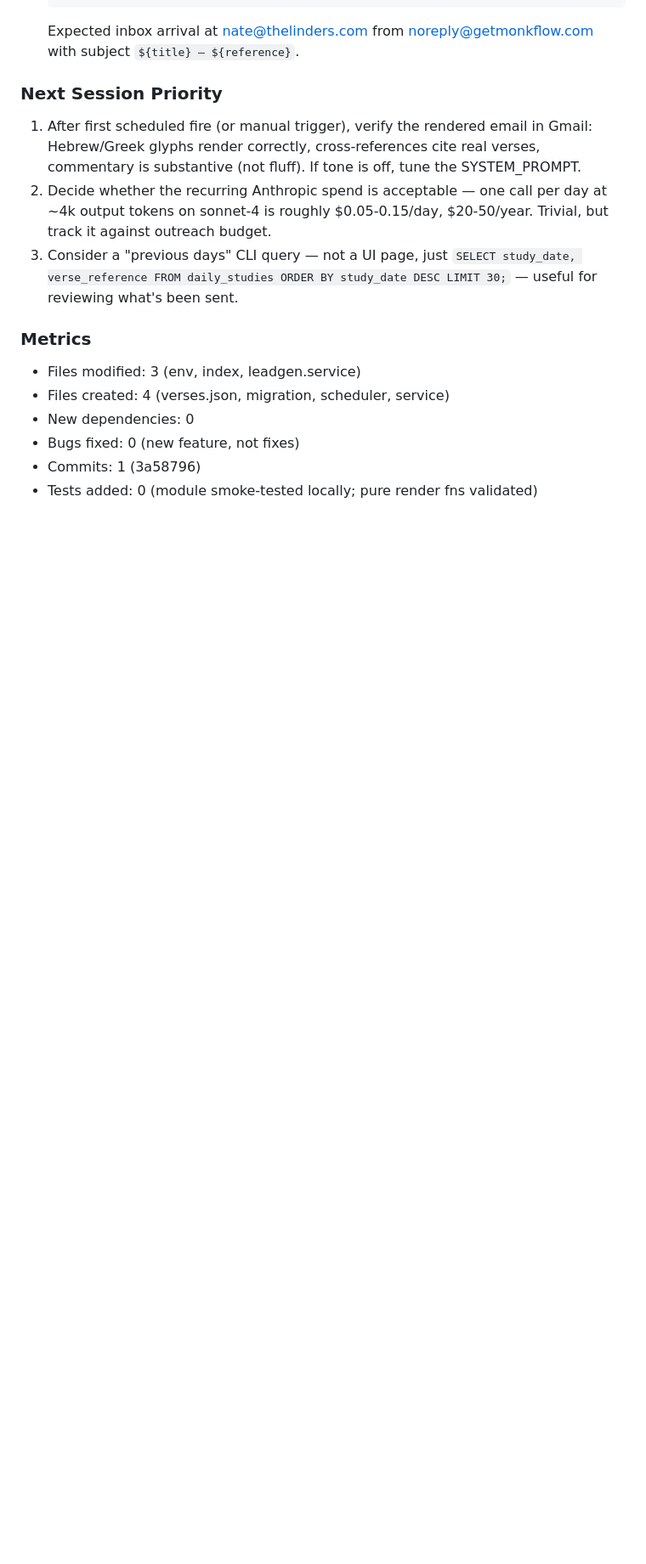
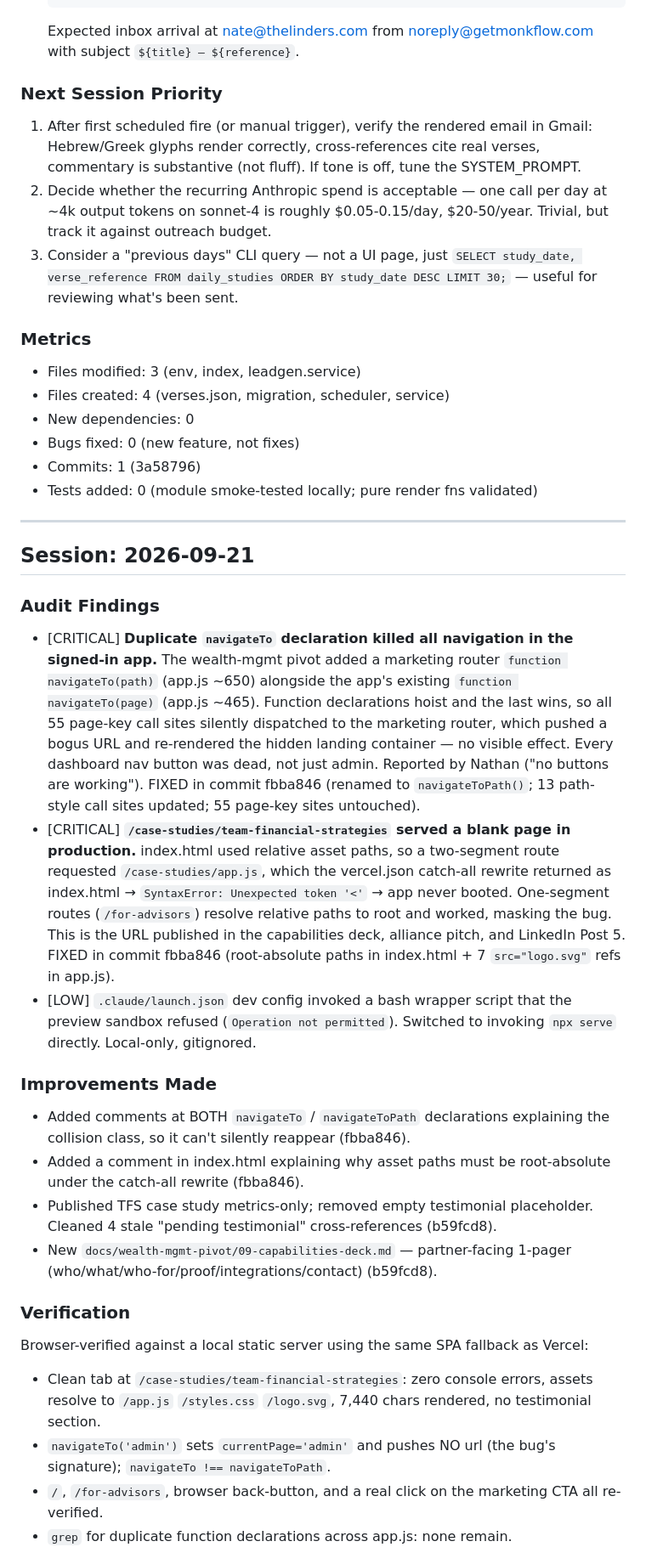
Before and after one commit to monk-s/MonkFlowUI, a Markdown page: AUDIT_LOG.md, the part around one of its changes. Shown at 85% size. GitHub-like rendering; blank space fills up the shorter version.

Commit message:
docs: log 2026-09-21 session — two critical routing/asset regressions
Co-Authored-By: Claude Opus 5 <noreply@anthropic.com>

```diff
--- a/AUDIT_LOG.md
+++ b/AUDIT_LOG.md
@@ -852,3 +852,56 @@ Postgres stack.
 - Bugs fixed: 0 (new feature, not fixes)
 - Commits: 1 (3a58796)
 - Tests added: 0 (module smoke-tested locally; pure render fns validated)
+
+
+---
+
+## Session: 2026-09-21
+
+### Audit Findings
+- [CRITICAL] **Duplicate `navigateTo` declaration killed all navigation in
+  the signed-in app.** The wealth-mgmt pivot added a marketing router
+  `function navigateTo(path)` (app.js ~650) alongside the app's existing
+  `function navigateTo(page)` (app.js ~465). Function declarations hoist and
+  the last wins, so all 55 page-key call sites silently dispatched to the
+  marketing router, which pushed a bogus URL and re-rendered the hidden
+  landing container — no visible effect. Every dashboard nav button was
+  dead, not just admin. Reported by Nathan ("no buttons are working").
+  FIXED in commit fbba846 (renamed to `navigateToPath()`; 13 path-style
+  call sites updated; 55 page-key sites untouched).
+- [CRITICAL] **`/case-studies/team-financial-strategies` served a blank
+  page in production.** index.html used relative asset paths, so a
+  two-segment route requested `/case-studies/app.js`, which the vercel.json
+  catch-all rewrite returned as index.html → `SyntaxError: Unexpected token
+  '<'` → app never booted. One-segment routes (`/for-advisors`) resolve
+  relative paths to root and worked, masking the bug. This is the URL
+  published in the capabilities deck, alliance pitch, and LinkedIn Post 5.
+  FIXED in commit fbba846 (root-absolute paths in index.html + 7
+  `src="logo.svg"` refs in app.js).
+- [LOW] `.claude/launch.json` dev config invoked a bash wrapper script that
+  the preview sandbox refused (`Operation not permitted`). Switched to
+  invoking `npx serve` directly. Local-only, gitignored.
+
+### Improvements Made
+- Added comments at BOTH `navigateTo` / `navigateToPath` declarations
+  explaining the collision class, so it can't silently reappear (fbba846).
+- Added a comment in index.html explaining why asset paths must be
+  root-absolute under the catch-all rewrite (fbba846).
+- Published TFS case study metrics-only; removed empty testimonial
+  placeholder. Cleaned 4 stale "pending testimonial" cross-references
+  (b59fcd8).
+- New `docs/wealth-mgmt-pivot/09-capabilities-deck.md` — partner-facing
+  1-pager (who/what/who-for/proof/integrations/contact) (b59fcd8).
+
+### Verification
+Browser-verified against a local static server using the same SPA fallback
+as Vercel:
+- Clean tab at `/case-studies/team-financial-strategies`: zero console
+  errors, assets resolve to `/app.js` `/styles.css` `/logo.svg`, 7,440
+  chars rendered, no testimonial section.
+- `navigateTo('admin')` sets `currentPage='admin'` and pushes NO url (the
+  bug's signature); `navigateTo !== navigateToPath`.
+- `/`, `/for-advisors`, browser back-button, and a real click on the
+  marketing CTA all re-verified.
+- `grep` for duplicate function declarations across app.js: none remain.
+
```
Also changed, not shown: other parts of AUDIT_LOG.md (+17 -0 lines).
